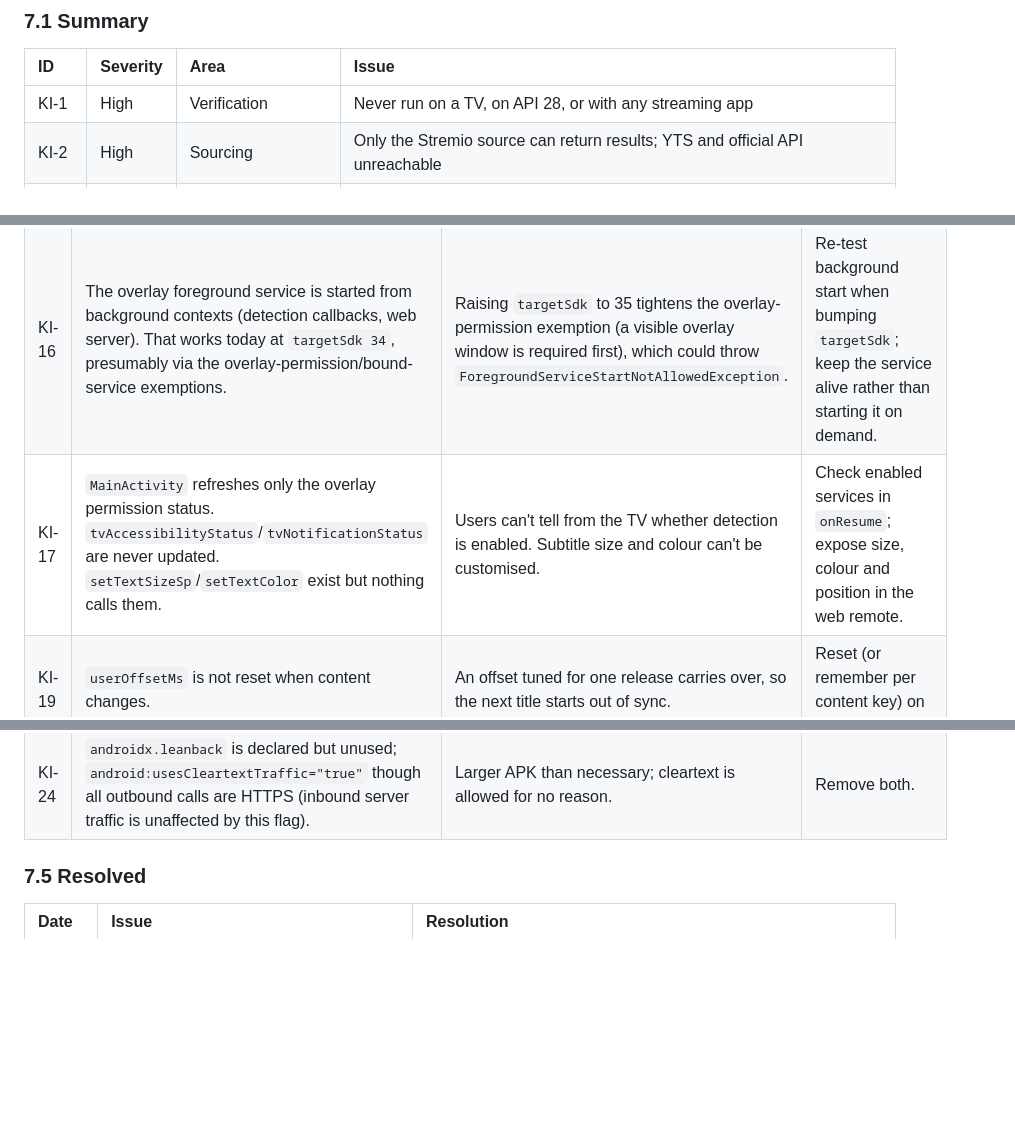
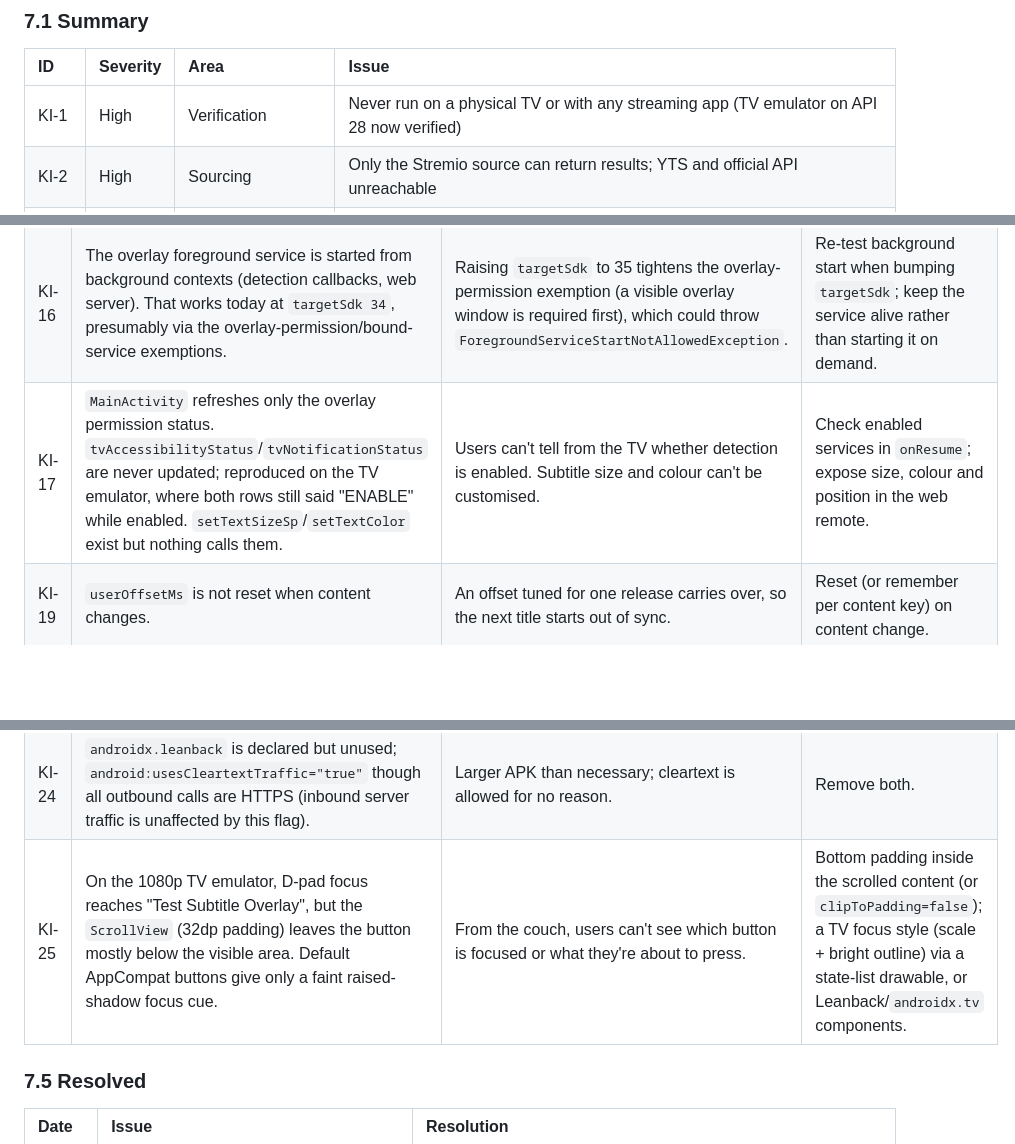
Before and after one commit to deepak-sanaka/AlterSub, a Markdown page: docs/PROJECT_STATE.md, 3 parts joined by grey strips. Rendered like a GitHub page; blank space fills up the shorter version.

```diff
--- a/docs/PROJECT_STATE.md
+++ b/docs/PROJECT_STATE.md
@@ -275,7 +306,7 @@ adb -s <TV_IP>:5555 shell "appops set com.altersub SYSTEM_ALERT_WINDOW allow &&
 
 | ID | Severity | Area | Issue |
 | :--- | :--- | :--- | :--- |
-| KI-1 | High | Verification | Never run on a TV, on API 28, or with any streaming app |
+| KI-1 | High | Verification | Never run on a physical TV or with any streaming app (TV emulator on API 28 now verified) |
 | KI-2 | High | Sourcing | Only the Stremio source can return results; YTS and official API unreachable |
 | KI-3 | High | Detection | App package filter matches the TV launcher, Settings, and other non-streaming apps |
 | KI-4 | High | Detection | `TitleSanitizer` turns sequels into episodes and misreads numbers as years |
@@ -419,12 +452,13 @@ adb -s <TV_IP>:5555 shell "appops set com.altersub SYSTEM_ALERT_WINDOW allow &&
 | KI-14 | `SubtitleTextView.onDraw` calls `split("\n")` on every draw; `SrtParser.cleanHtmlTags` compiles a new `Regex` for every text line. | Violates AGENTS.md Rule 2 and the "zero-allocation" claims. Minor GC pressure on 1GB devices (`onDraw` runs only on cue change). | Split once in `setSubtitle`; precompile the regex as a field. |
 | KI-15 | Parser reads UTF-8 only; overlapping cues aren't supported (binary search returns one; sleep ignores the next start inside an active cue); a missing blank line merges cues; VTT `mm:ss.mmm` timestamps are dropped. | Garbled accents in YTS or phone files; missing lines in SDH subtitles; some uploads silently show nothing. | Charset detection (BOM/heuristic, fall back to Windows-1252); an index that handles overlaps; a proper VTT timestamp path. |
 | KI-16 | The overlay foreground service is started from background contexts (detection callbacks, web server). That works today at `targetSdk 34`, presumably via the overlay-permission/bound-service exemptions. | Raising `targetSdk` to 35 tightens the overlay-permission exemption (a visible overlay window is required first), which could throw `ForegroundServiceStartNotAllowedException`. | Re-test background start when bumping `targetSdk`; keep the service alive rather than starting it on demand. |
-| KI-17 | `MainActivity` refreshes only the overlay permission status. `tvAccessibilityStatus`/`tvNotificationStatus` are never updated. `setTextSizeSp`/`setTextColor` exist but nothing calls them. | Users can't tell from the TV whether detection is enabled. Subtitle size and colour can't be customised. | Check enabled services in `onResume`; expose size, colour and position in the web remote. |
+| KI-17 | `MainActivity` refreshes only the overlay permission status. `tvAccessibilityStatus`/`tvNotificationStatus` are never updated; reproduced on the TV emulator, where both rows still said "ENABLE" while enabled. `setTextSizeSp`/`setTextColor` exist but nothing calls them. | Users can't tell from the TV whether detection is enabled. Subtitle size and colour can't be customised. | Check enabled services in `onResume`; expose size, colour and position in the web remote. |
 | KI-19 | `userOffsetMs` is not reset when content changes. | An offset tuned for one release carries over, so the next title starts out of sync. | Reset (or remember per content key) on content change. |
 | KI-20 | Three separate `OkHttpClient` instances; non-2xx responses are never closed; blocking `execute()` ignores coroutine cancellation. | Extra threads and connection pools on 1GB devices; OkHttp leak warnings; cancelled searches still finish their HTTP calls (results are discarded). | One shared client; `response.use { }`; consider OkHttp's suspend `await` / `Call.cancel()` on cancellation. |
 | KI-21 | `StremioSubtitleProviderLiveTest` runs inside `testDebugUnitTest`, which AGENTS.md makes mandatory before every commit. | Commits are blocked when offline or when Stremio is down; the test is non-deterministic. | Move it to a separate source set/task, or guard it with `Assume` on an env flag. |
 | KI-22 | No tests for `SubtitleIndex.getTimeUntilNextChange`, provider JSON parsing, `WebRemoteServer` routes, or `AlterSubApp` orchestration. | Regressions in sync timing, provider format changes, and endpoint behaviour go unnoticed. | Unit-test the index; MockWebServer for providers; extract orchestration from `Application` for JVM tests. |
 | KI-24 | `androidx.leanback` is declared but unused; `android:usesCleartextTraffic="true"` though all outbound calls are HTTPS (inbound server traffic is unaffected by this flag). | Larger APK than necessary; cleartext is allowed for no reason. | Remove both. |
+| KI-25 | On the 1080p TV emulator, D-pad focus reaches "Test Subtitle Overlay", but the `ScrollView` (32dp padding) leaves the button mostly below the visible area. Default AppCompat buttons give only a faint raised-shadow focus cue. | From the couch, users can't see which button is focused or what they're about to press. | Bottom padding inside the scrolled content (or `clipToPadding=false`); a TV focus style (scale + bright outline) via a state-list drawable, or Leanback/`androidx.tv` components. |
 
 ### 7.5 Resolved
 
```
Also changed, not shown: other parts of docs/PROJECT_STATE.md (+42 -9 lines).
